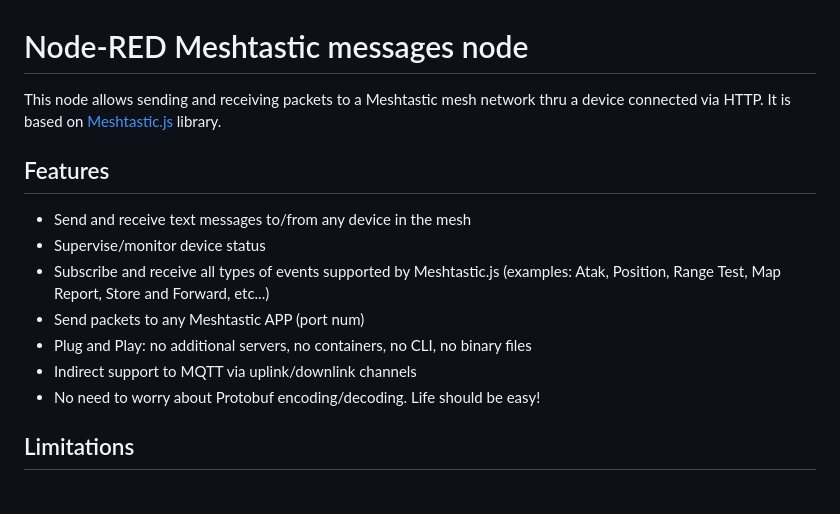
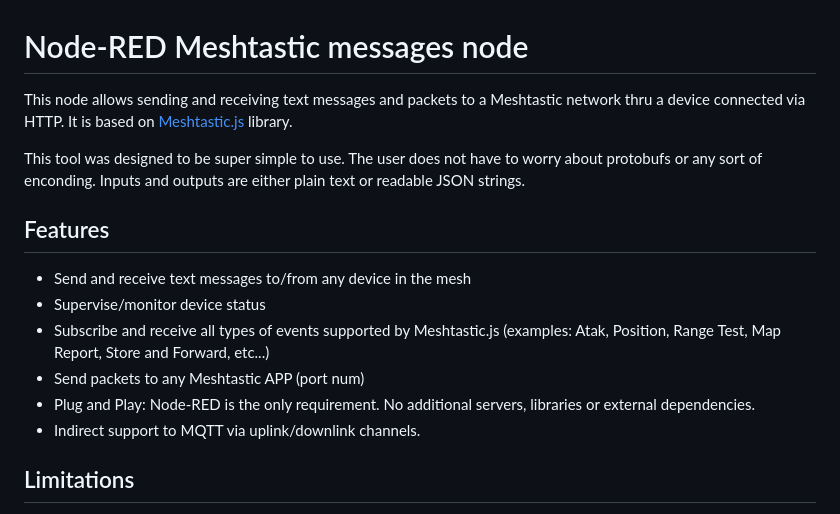
Before and after one commit to danpeig/node-red-meshtastic-msg, a Markdown page: README.md, the part around the change. Drawn GitHub-style.

```diff
--- a/README.md
+++ b/README.md
@@ -1,16 +1,16 @@
 # Node-RED Meshtastic messages node
 
-This node allows sending and receiving packets to a Meshtastic mesh network thru a device connected via HTTP. It is based on [Meshtastic.js](https://js.meshtastic.org/) library.
+This node allows sending and receiving text messages and packets to a Meshtastic network thru a device connected via HTTP. It is based on [Meshtastic.js](https://js.meshtastic.org/) library.
+
+This tool was designed to be super simple  to use. The user does not have to worry about protobufs or any sort of enconding. Inputs and outputs are either plain text or readable JSON strings.
 
 ## Features
 - Send and receive text messages to/from any device in the mesh
 - Supervise/monitor device status
 - Subscribe and receive all types of events supported by Meshtastic.js (examples: Atak, Position, Range Test, Map Report, Store and Forward, etc...)
 - Send packets to any Meshtastic APP (port num)
-- Plug and Play: no additional servers, no containers, no CLI, no binary files
-- Indirect support to MQTT via uplink/downlink channels
-- No need to worry about Protobuf encoding/decoding. Life should be easy!
-
+- Plug and Play: Node-RED is the only requirement. No additional servers, libraries or external dependencies.
+- Indirect support to MQTT via uplink/downlink channels.
 
 ## Limitations
 - Connect directly to MQTT server: this is not supported by [Meshtastic.js](https://js.meshtastic.org/)
```
